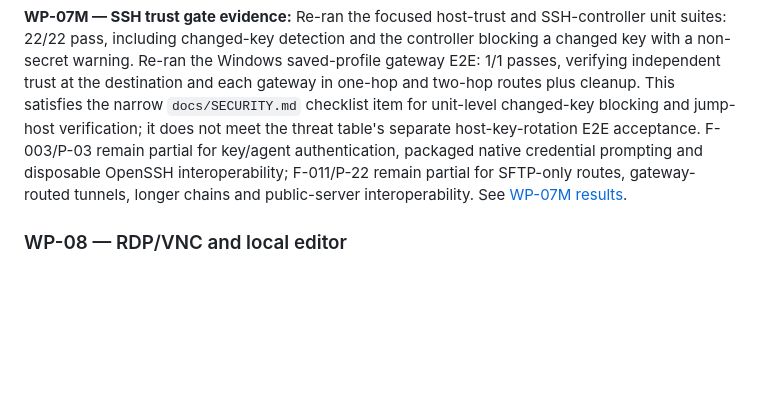
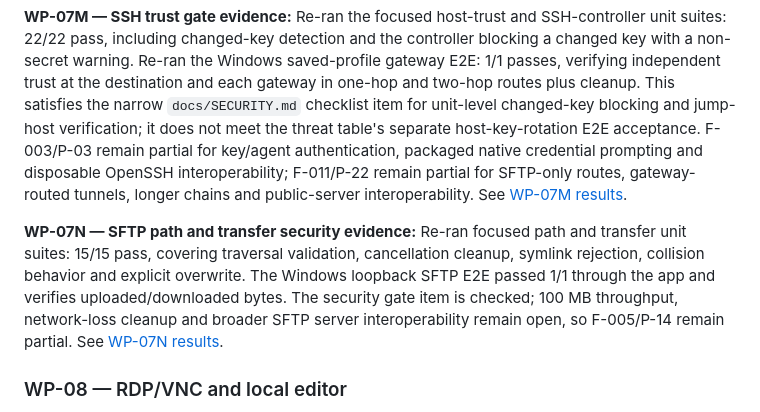
Before and after one commit to AKeybladeMaster/MultiRemoteTerminal, a Markdown page: docs/IMPLEMENTATION-PLAN.md, the part around the change. GitHub-like rendering; blank space fills up the shorter version.

Commit message:
docs: verify SFTP transfer security gate

```diff
--- a/docs/IMPLEMENTATION-PLAN.md
+++ b/docs/IMPLEMENTATION-PLAN.md
@@ -170,6 +170,8 @@ WP-04A review follow-up (2026-10-24): concurrent starts are coalesced, preflight
 
 **WP-07M — SSH trust gate evidence:** Re-ran the focused host-trust and SSH-controller unit suites: 22/22 pass, including changed-key detection and the controller blocking a changed key with a non-secret warning. Re-ran the Windows saved-profile gateway E2E: 1/1 passes, verifying independent trust at the destination and each gateway in one-hop and two-hop routes plus cleanup. This satisfies the narrow `docs/SECURITY.md` checklist item for unit-level changed-key blocking and jump-host verification; it does not meet the threat table's separate host-key-rotation E2E acceptance. F-003/P-03 remain partial for key/agent authentication, packaged native credential prompting and disposable OpenSSH interoperability; F-011/P-22 remain partial for SFTP-only routes, gateway-routed tunnels, longer chains and public-server interoperability. See [WP-07M results](results/WP-07M-host-trust-acceptance-2026-10-25.md).
 
+**WP-07N — SFTP path and transfer security evidence:** Re-ran focused path and transfer unit suites: 15/15 pass, covering traversal validation, cancellation cleanup, symlink rejection, collision behavior and explicit overwrite. The Windows loopback SFTP E2E passed 1/1 through the app and verifies uploaded/downloaded bytes. The security gate item is checked; 100 MB throughput, network-loss cleanup and broader SFTP server interoperability remain open, so F-005/P-14 remain partial. See [WP-07N results](results/WP-07N-sftp-security-acceptance-2026-10-25.md).
+
 ### WP-08 — RDP/VNC and local editor
 
 **Requires:** MVP.
```
Also changed, not shown: docs/SECURITY.md (+1 -1 lines), docs/results/WP-07N-sftp-security-acceptance-2026-10-25.md (added, +17 -0 lines).
